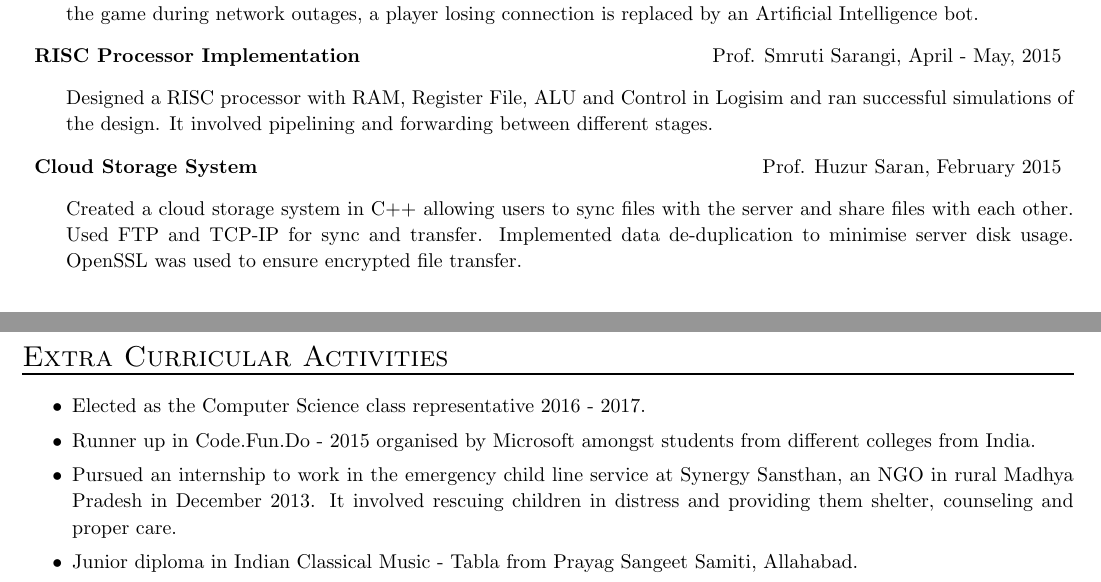
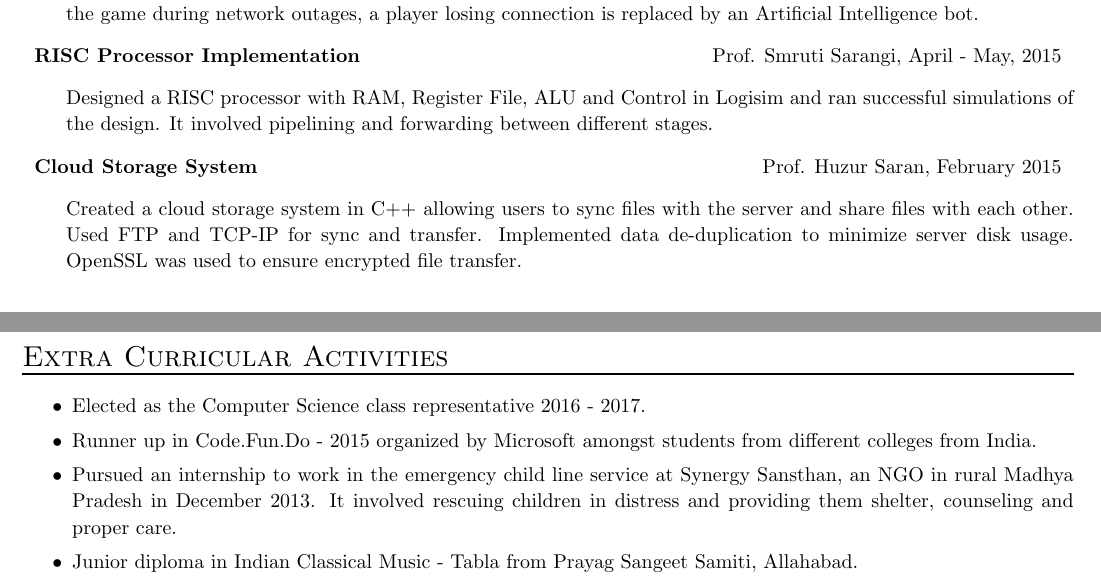
Before and after one commit to kartikeyagup/Resume, a LaTeX CV (cv/resume.tex): two parts of page 2 of 2, joined at a grey line, cut so that both start at the same text. Compiled offline with pdfLaTeX.

Commit message:
Improved src file quality

```diff
--- a/cv/resume.tex
+++ b/cv/resume.tex
@@ -182,7 +181,7 @@ Year & Degree & Institute & CGPA/Percentage \\
 \item[]
   \headerrow{ \textbf{Cloud Storage System}} {Prof. Huzur Saran, February 2015}
   \begin{itemize} \item[]
-  Created a cloud storage system in C++ allowing users to sync files with the server and share files with each other. Used FTP and TCP-IP for sync and transfer. Implemented data de-duplication to minimise server disk usage. OpenSSL was used to ensure encrypted file transfer.
+  Created a cloud storage system in C++ allowing users to sync files with the server and share files with each other. Used FTP and TCP-IP for sync and transfer. Implemented data de-duplication to minimize server disk usage. OpenSSL was used to ensure encrypted file transfer.
   \end{itemize}
 
 \end{list}
@@ -214,7 +211,7 @@ Calculus, Linear Algebra, Intro to Electrical Engineering, Probability \& Stocha
 \begin{itemize}
     \setlength\itemsep{0em}
     \item Elected as the Computer Science class representative 2016 - 2017.
-    \item Runner up in Code.Fun.Do - 2015 organised by Microsoft amongst students from different colleges from India.
+    \item Runner up in Code.Fun.Do - 2015 organized by Microsoft amongst students from different colleges from India.
     \item Pursued an internship to work in the emergency child line service at Synergy Sansthan, an NGO in rural Madhya Pradesh in December 2013. It involved rescuing children in distress and providing them shelter, counseling and proper care.
     \item Junior diploma in Indian Classical Music - Tabla from Prayag Sangeet Samiti, Allahabad.
 \end{itemize}
```
Also changed, not shown: cv/resume.pdf, cv/resume.tex (3 more changed lines). Lines whose indentation alone changed are shown as unchanged.
